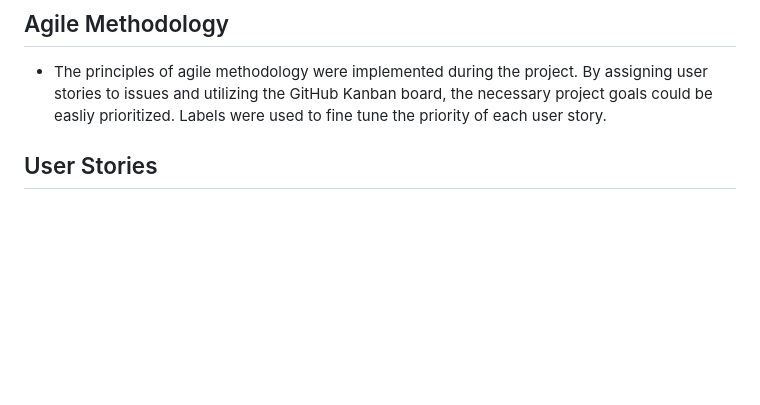
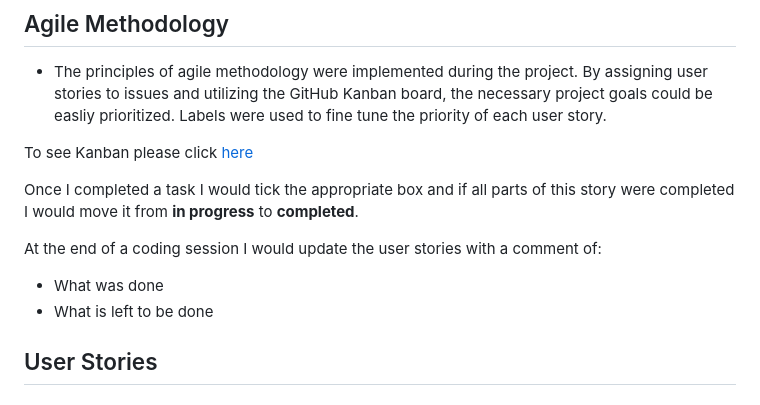
Before and after one commit to lukecdev/VanBuilds101, a Markdown page: README.md, the part around the change. Drawn GitHub-style; blank space fills up the shorter version.

Commit message:
added to ReadMe Agile section

```diff
--- a/README.md
+++ b/README.md
@@ -77,6 +77,15 @@ The design philosophy for this site is a easy to navigate and read site. As this
 
 ## Agile Methodology
 - The principles of agile methodology were implemented during the project. By assigning user stories to issues and utilizing the GitHub Kanban board, the necessary project goals could be easliy prioritized. Labels were used to fine tune the priority of each user story.
+
+To see Kanban please click [here](https://github.com/users/lukecdev/projects/1)
+
+Once I completed a task I would tick the appropriate box and if all parts of this story were completed I would move it from **in progress** to **completed**.
+
+At the end of a coding session I would update the user stories with a comment of:
+
+ - What was done
+ - What is left to be done
 
 ## User Stories
 
```
